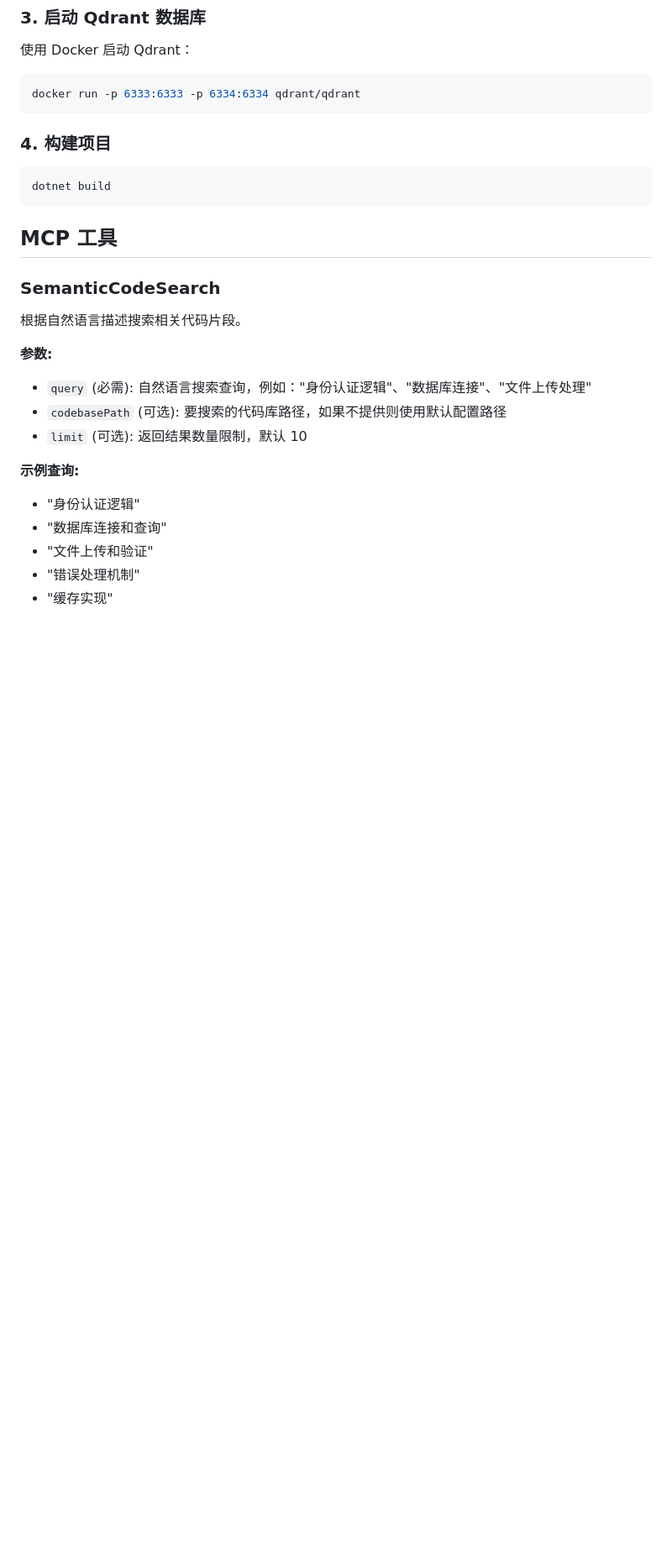
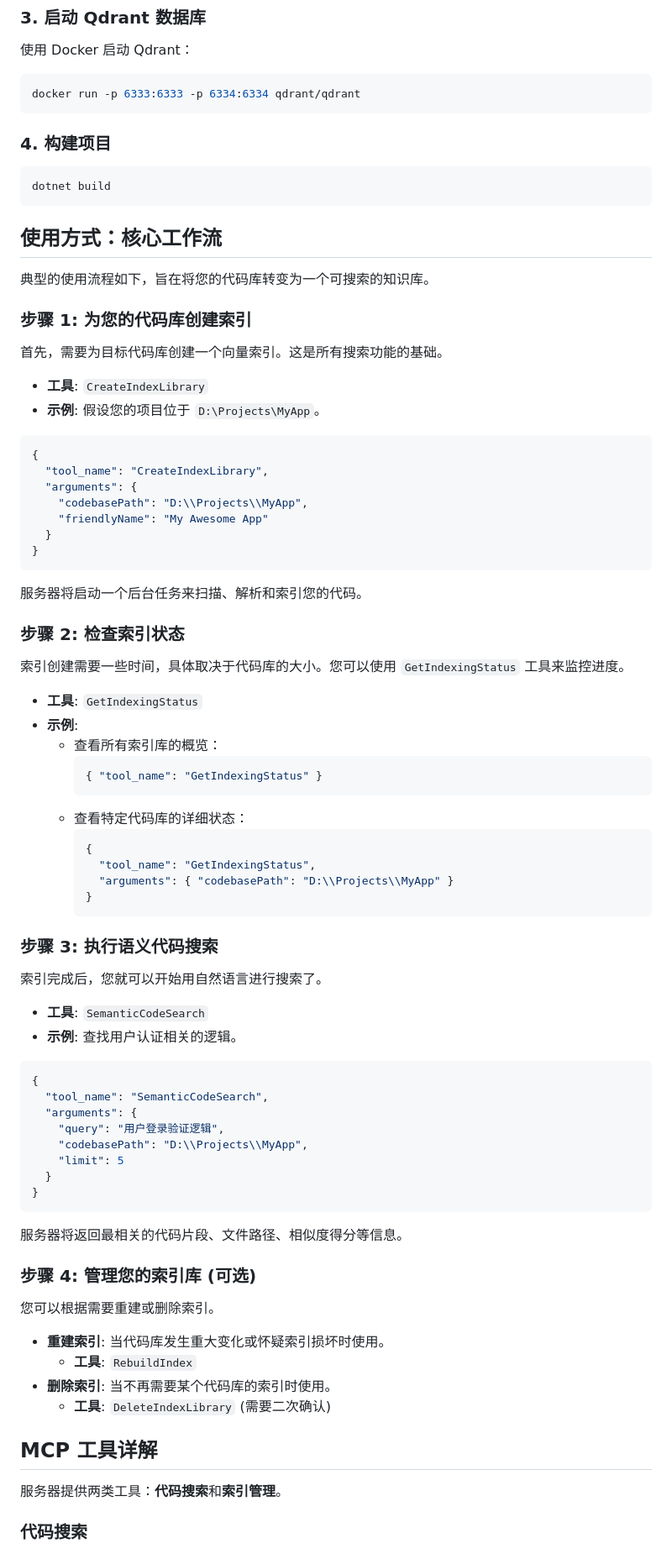
Before and after one commit to mengtoumingren/CodebaseIndexMCP, a Markdown page: CodebaseMcpServer/README.md, the part around the change printed below. Shown: that part at 84% size. Rendered like a GitHub page; blank space fills up the shorter version.

Commit message:
feat: 更新 README.md，增强项目描述和使用流程，添加索引管理工具示例

````diff
--- a/CodebaseMcpServer/README.md
+++ b/CodebaseMcpServer/README.md
@@ -61,20 +69,77 @@ docker run -p 6333:6333 -p 6334:6334 qdrant/qdrant
 dotnet build
 ```
 
-## MCP 工具
+## 使用方式：核心工作流
 
-### SemanticCodeSearch
+典型的使用流程如下，旨在将您的代码库转变为一个可搜索的知识库。
 
-根据自然语言描述搜索相关代码片段。
+### 步骤 1: 为您的代码库创建索引
 
-**参数:**
-- `query` (必需): 自然语言搜索查询，例如："身份认证逻辑"、"数据库连接"、"文件上传处理"
-- `codebasePath` (可选): 要搜索的代码库路径，如果不提供则使用默认配置路径
-- `limit` (可选): 返回结果数量限制，默认 10
+首先，需要为目标代码库创建一个向量索引。这是所有搜索功能的基础。
 
-**示例查询:**
-- "身份认证逻辑"
-- "数据库连接和查询"
-- "文件上传和验证"
-- "错误处理机制"
-- "缓存实现"
+- **工具**: `CreateIndexLibrary`
+- **示例**: 假设您的项目位于 `D:\Projects\MyApp`。
+
+```json
+{
+  "tool_name": "CreateIndexLibrary",
+  "arguments": {
+    "codebasePath": "D:\\Projects\\MyApp",
+    "friendlyName": "My Awesome App"
+  }
+}
+```
+服务器将启动一个后台任务来扫描、解析和索引您的代码。
+
+### 步骤 2: 检查索引状态
+
+索引创建需要一些时间，具体取决于代码库的大小。您可以使用 `GetIndexingStatus` 工具来监控进度。
+
+- **工具**: `GetIndexingStatus`
+- **示例**:
+  - 查看所有索引库的概览：
+    ```json
+    { "tool_name": "GetIndexingStatus" }
+    ```
+  - 查看特定代码库的详细状态：
+    ```json
+    {
+      "tool_name": "GetIndexingStatus",
+      "arguments": { "codebasePath": "D:\\Projects\\MyApp" }
+    }
+    ```
+
+### 步骤 3: 执行语义代码搜索
+
+索引完成后，您就可以开始用自然语言进行搜索了。
+
+- **工具**: `SemanticCodeSearch`
+- **示例**: 查找用户认证相关的逻辑。
+
+```json
+{
+  "tool_name": "SemanticCodeSearch",
+  "arguments": {
+    "query": "用户登录验证逻辑",
+    "codebasePath": "D:\\Projects\\MyApp",
+    "limit": 5
+  }
+}
+```
+服务器将返回最相关的代码片段、文件路径、相似度得分等信息。
+
+### 步骤 4: 管理您的索引库 (可选)
+
+您可以根据需要重建或删除索引。
+
+- **重建索引**: 当代码库发生重大变化或怀疑索引损坏时使用。
+  - **工具**: `RebuildIndex`
+- **删除索引**: 当不再需要某个代码库的索引时使用。
+  - **工具**: `DeleteIndexLibrary` (需要二次确认)
+
+## MCP 工具详解
+
+服务器提供两类工具：**代码搜索**和**索引管理**。
+
+### 代码搜索
+
````
Also changed, not shown: other parts of CodebaseMcpServer/README.md (+174 -55 lines).
